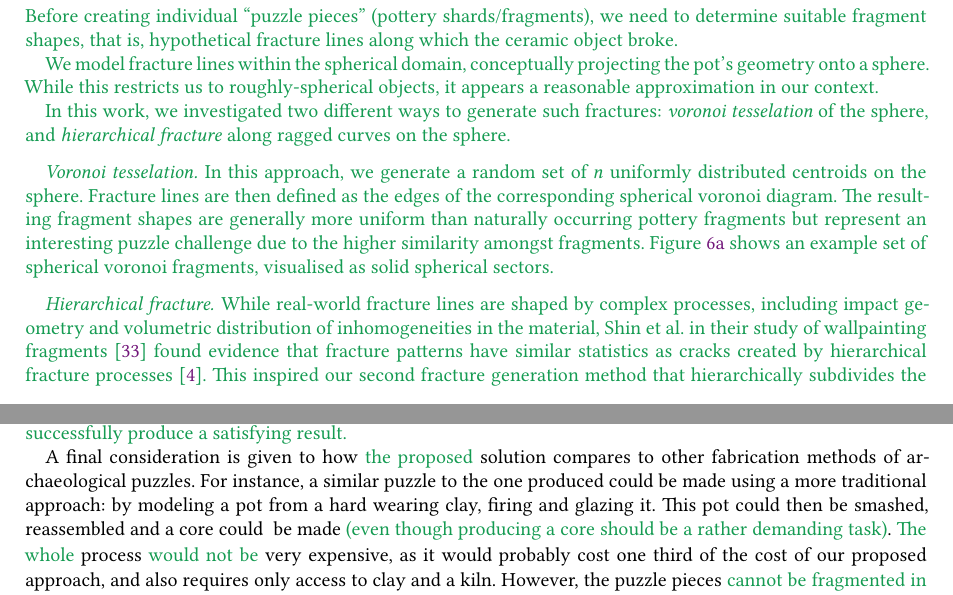
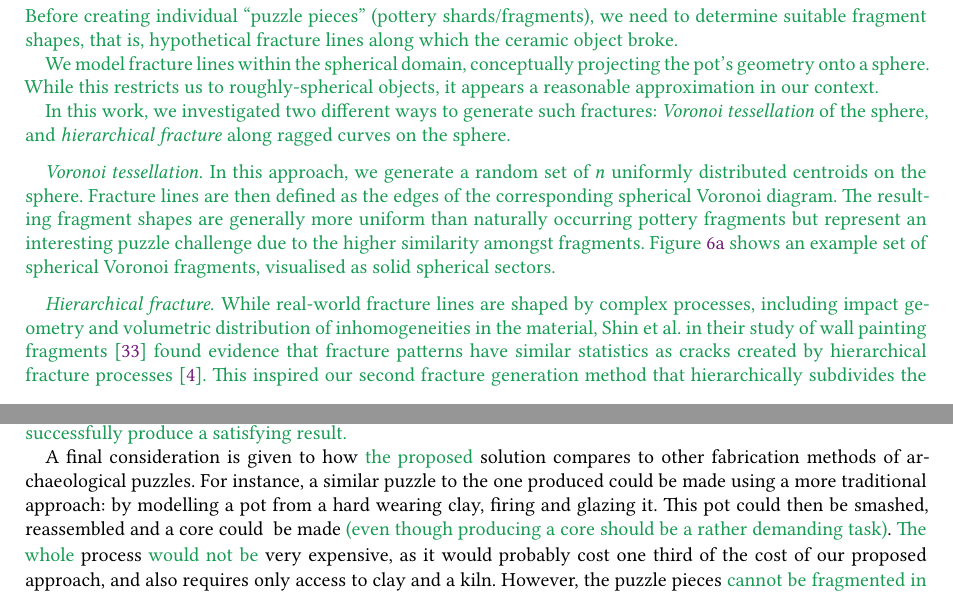
Before and after one commit to karina-rodriguez/2020.jocch.placebasednarratives, a LaTeX paper (jocchPuzzlePaper.tex): two parts of pages 8 and 16 of 20, joined at a grey line, cut so that both start at the same text. Compiled offline with XeLaTeX.

Commit message:
some grammar changes

```diff
--- a/jocchPuzzlePaper.tex
+++ b/jocchPuzzlePaper.tex
@@ -604,28 +604,28 @@ to roughly-spherical objects, it appears a reasonable approximation in
 our context.
 
 In this work, we investigated two different ways to generate such
-fractures: \emph{voronoi tesselation} of the sphere, and
+fractures: \emph{Voronoi tessellation} of the sphere, and
 \emph{hierarchical fracture} along ragged curves on the sphere.
 
-\paragraph{Voronoi tesselation.}
+\paragraph{Voronoi tessellation.}
 %
 In this approach, we generate a random set of $n$ uniformly
 distributed centroids on the sphere. Fracture lines are then defined
-as the edges of the corresponding spherical voronoi diagram.
+as the edges of the corresponding spherical Voronoi diagram.
 %
 The resulting fragment shapes are generally more uniform than
 naturally occurring pottery fragments but represent an interesting
 puzzle challenge due to the higher similarity amongst fragments.
 %
 Figure~\ref{fig:fracture-type-examples:voronoi} shows an example set
-of spherical voronoi fragments, visualised as solid spherical sectors.
+of spherical Voronoi fragments, visualised as solid spherical sectors.
 
 \paragraph{Hierarchical fracture.}
 %
 While real-world fracture lines are shaped by complex processes,
 including impact geometry and volumetric distribution of
 inhomogeneities in the material, Shin et al.\ in their study of
-wallpainting fragments~\cite{Shin:2012:ASF:2362402.2362404} found
+wall painting fragments~\cite{Shin:2012:ASF:2362402.2362404} found
 evidence that fracture patterns have similar statistics as cracks
 created by hierarchical fracture
 processes~\cite{Bohn:2005:Four}.
@@ -977,7 +977,7 @@ processes. Due to these challenges, the urn's shape had to be
 reconstructed to a certain extent to fill-in gaps which the
 digitisation process did not capture, such as parts of the rim and the
 inner-surface. The shape was also slightly simplified to make it
-easier to handle in the modeling stage. The fabrication process also
+easier to handle in the modelling stage. The fabrication process also
 requires considering tolerances due to the layer size of the 3D
 printing technology.]{Some of the challenges that we experienced and could be faced when creating similar puzzle activities are related both to the design and fabrication steps. Firstly, although the generation of the digital puzzle pieces can be mostly automated; the selection of the right fragmentation pattern might require of various iterations in order to comply with the design requirements. In addition, it should not be underestimated the time required for fabrication as well as post-processing steps (e.g. pasting pieces together, using certain materials), which might greatly affect the final appearance and functionality of the exhibit. That is why prototyping and iterative testing is crucial, in order to understand how measurements, settings and processes might need to change in order to successfully produce a satisfying result.}
 
@@ -985,7 +985,7 @@ printing technology.]{Some of the challenges that we experienced and could be fa
 A final consideration is given to how \MSedit[this]{the proposed} solution compares to other
 fabrication methods of archaeological puzzles. For instance, a similar
 puzzle to the one produced could be made using a more traditional
-approach: by modeling a pot from a hard wearing clay, firing and
+approach: by modelling a pot from a hard wearing clay, firing and
 glazing it. This pot could then be smashed, reassembled and a core
 could \MSedit[then]{} be made \MSedit[]{(even though producing a core should be a rather demanding task)}. \MSedit[This]{The whole} process \MSedit[is not]{would not be} very expensive, as it would
 probably cost one third of the cost of our proposed approach, and also
```
Also changed, not shown: jocchPuzzlePaper.tex (24 more changed lines).
